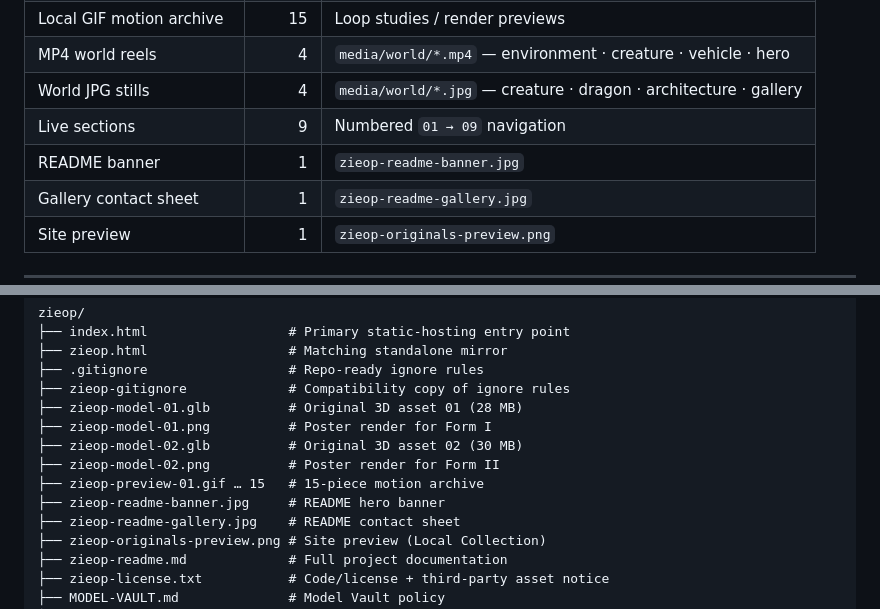
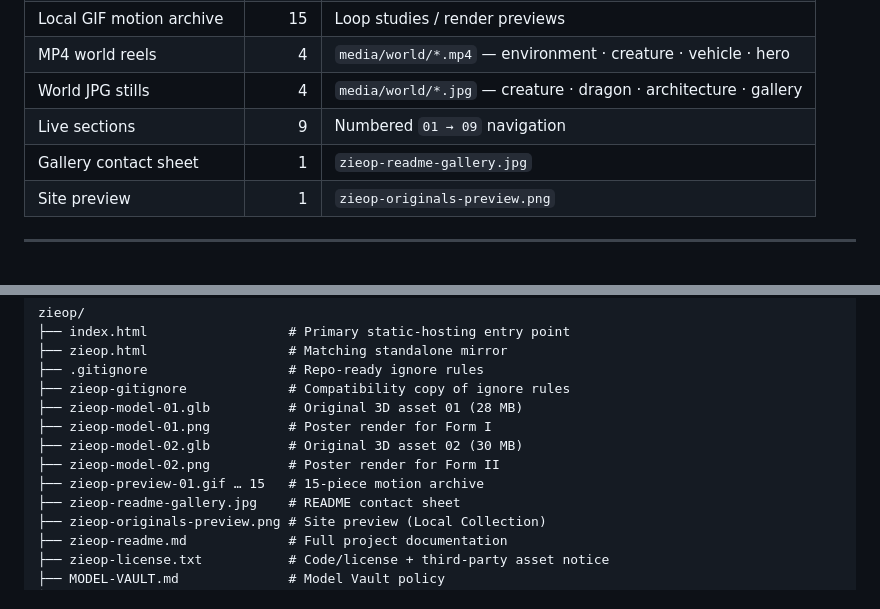
Before and after one commit to creativeai7intellizone-hub/zieop-3d-world, a Markdown page: README.md, 2 parts joined by grey strips. GitHub-like rendering.

Commit message:
docs: clean remaining banner.jpg text references (image + file both removed)

```diff
--- a/README.md
+++ b/README.md
@@ -56,7 +56,6 @@ The screenshot above shows the **02 / LOCAL COLLECTION** section with Original F
 | MP4 world reels | 4 | `media/world/*.mp4` — environment · creature · vehicle · hero |
 | World JPG stills | 4 | `media/world/*.jpg` — creature · dragon · architecture · gallery |
 | Live sections | 9 | Numbered `01 → 09` navigation |
-| README banner | 1 | `zieop-readme-banner.jpg` |
 | Gallery contact sheet | 1 | `zieop-readme-gallery.jpg` |
 | Site preview | 1 | `zieop-originals-preview.png` |
 
@@ -201,7 +200,6 @@ zieop/
 ├── zieop-model-02.glb          # Original 3D asset 02 (30 MB)
 ├── zieop-model-02.png          # Poster render for Form II
 ├── zieop-preview-01.gif … 15   # 15-piece motion archive
-├── zieop-readme-banner.jpg     # README hero banner
 ├── zieop-readme-gallery.jpg    # README contact sheet
 ├── zieop-originals-preview.png # Site preview (Local Collection)
 ├── zieop-readme.md             # Full project documentation
```
